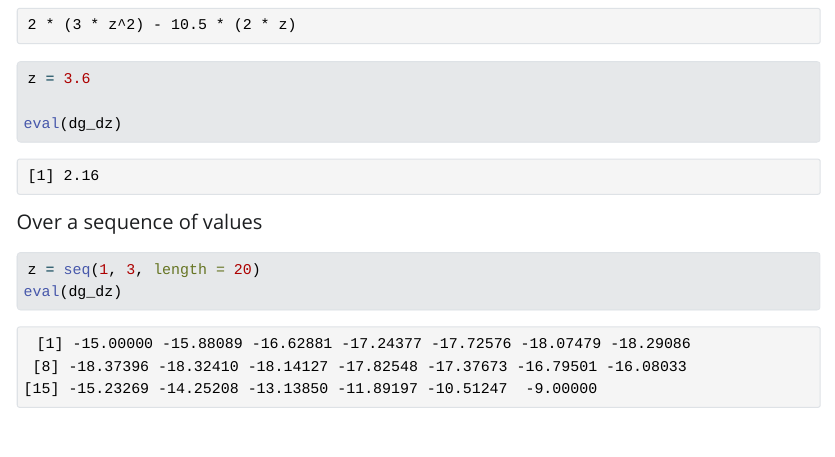
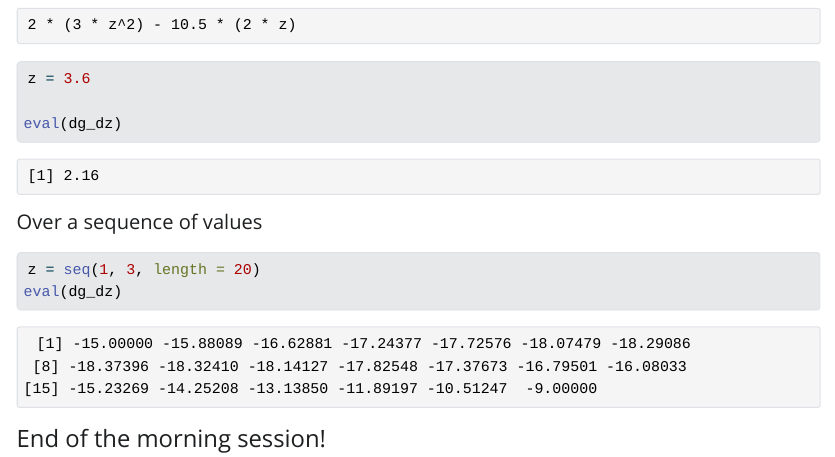
Before and after one commit to shmuir/eds212-day2-comp1, a Quarto document (derivatives_in_R.qmd): the page in a window 1100 px wide, from 570 px down. The pictures show the output file derivatives_in_R.html that the author committed with the source, opened offline; Quarto's library style sheets are replaced by a plain one without menus.

Commit message:
added notes

````diff
--- a/derivatives_in_R.qmd
+++ b/derivatives_in_R.qmd
@@ -33,5 +33,6 @@ eval(dg_dz)
 ```{r}
 z = seq(1, 3, length = 20)
 eval(dg_dz)
+```
 
-```
+#### End of the morning session!
````
Also changed, not shown: derivatives_in_R.html.
